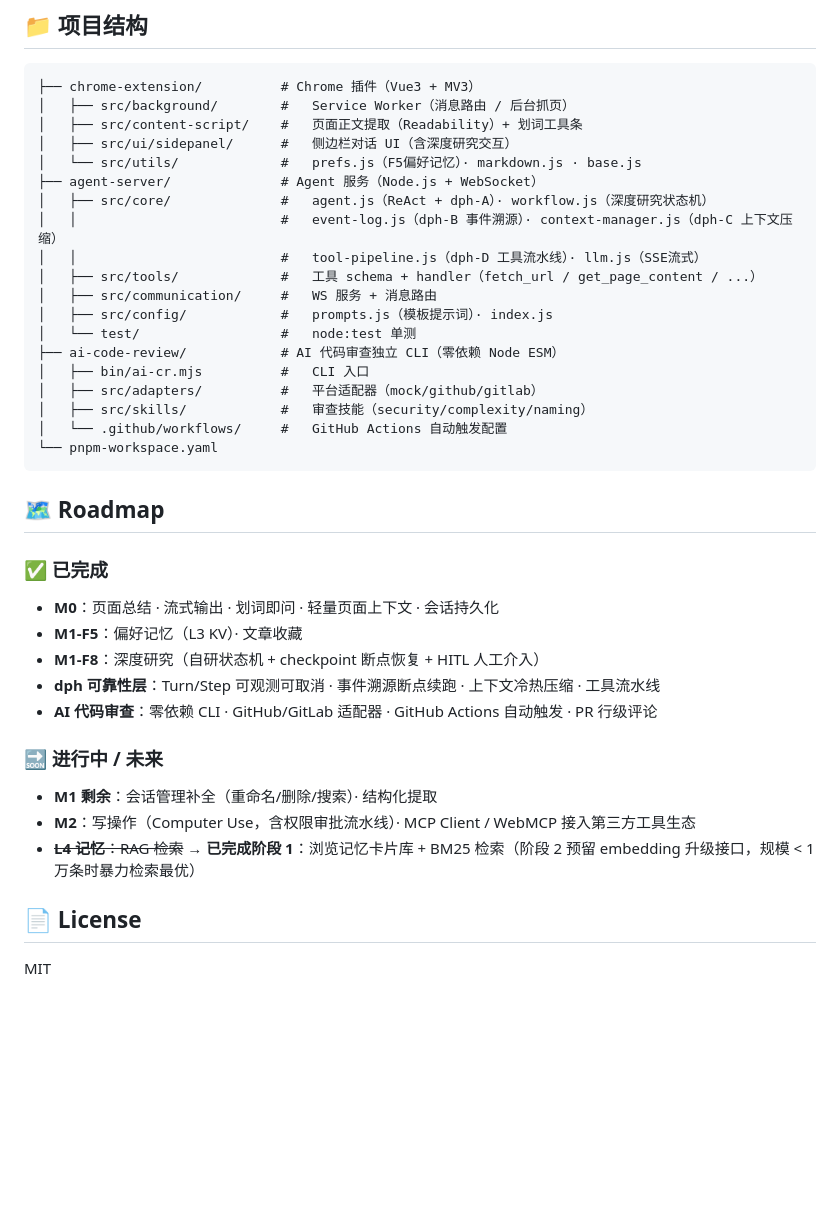
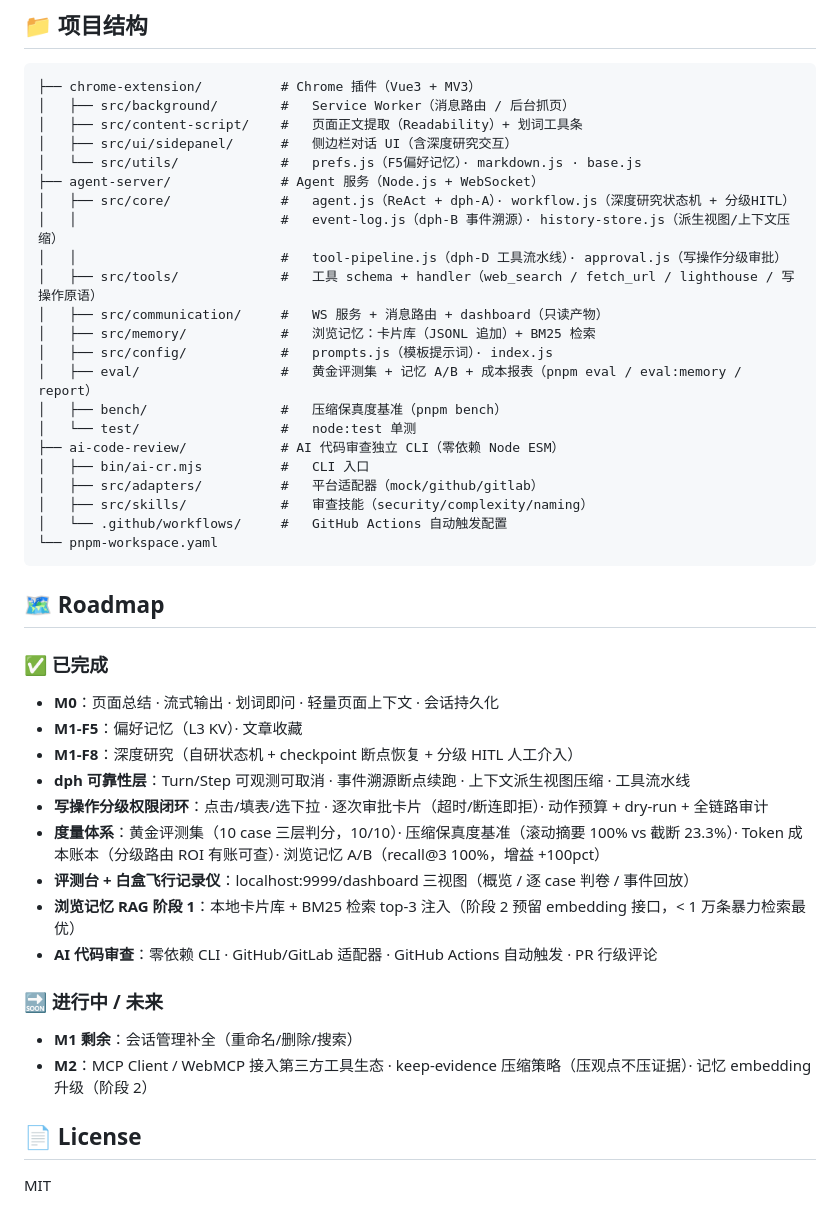
Before and after one commit to Maxkim321/mcp-browser-analyzer, a Markdown page: README.md, the part around one of its changes. Rendered like a GitHub page; blank space fills up the shorter version.

```diff
--- a/README.md
+++ b/README.md
@@ -198,12 +214,15 @@ npm run review:sample
 │   ├── src/ui/sidepanel/      #   侧边栏对话 UI（含深度研究交互）
 │   └── src/utils/             #   prefs.js（F5偏好记忆）· markdown.js · base.js
 ├── agent-server/              # Agent 服务（Node.js + WebSocket）
-│   ├── src/core/              #   agent.js（ReAct + dph-A）· workflow.js（深度研究状态机）
-│   │                          #   event-log.js（dph-B 事件溯源）· context-manager.js（dph-C 上下文压缩）
-│   │                          #   tool-pipeline.js（dph-D 工具流水线）· llm.js（SSE流式）
-│   ├── src/tools/             #   工具 schema + handler（fetch_url / get_page_content / ...）
-│   ├── src/communication/     #   WS 服务 + 消息路由
+│   ├── src/core/              #   agent.js（ReAct + dph-A）· workflow.js（深度研究状态机 + 分级HITL）
+│   │                          #   event-log.js（dph-B 事件溯源）· history-store.js（派生视图/上下文压缩）
+│   │                          #   tool-pipeline.js（dph-D 工具流水线）· approval.js（写操作分级审批）
+│   ├── src/tools/             #   工具 schema + handler（web_search / fetch_url / lighthouse / 写操作原语）
+│   ├── src/communication/     #   WS 服务 + 消息路由 + dashboard（只读产物）
+│   ├── src/memory/            #   浏览记忆：卡片库（JSONL 追加）+ BM25 检索
 │   ├── src/config/            #   prompts.js（模板提示词）· index.js
+│   ├── eval/                  #   黄金评测集 + 记忆 A/B + 成本报表（pnpm eval / eval:memory / report）
+│   ├── bench/                 #   压缩保真度基准（pnpm bench）
 │   └── test/                  #   node:test 单测
 ├── ai-code-review/            # AI 代码审查独立 CLI（零依赖 Node ESM）
 │   ├── bin/ai-cr.mjs          #   CLI 入口
@@ -218,14 +237,17 @@ npm run review:sample
 ### ✅ 已完成
 - **M0**：页面总结 · 流式输出 · 划词即问 · 轻量页面上下文 · 会话持久化
 - **M1-F5**：偏好记忆（L3 KV）· 文章收藏
-- **M1-F8**：深度研究（自研状态机 + checkpoint 断点恢复 + HITL 人工介入）
-- **dph 可靠性层**：Turn/Step 可观测可取消 · 事件溯源断点续跑 · 上下文冷热压缩 · 工具流水线
+- **M1-F8**：深度研究（自研状态机 + checkpoint 断点恢复 + 分级 HITL 人工介入）
+- **dph 可靠性层**：Turn/Step 可观测可取消 · 事件溯源断点续跑 · 上下文派生视图压缩 · 工具流水线
+- **写操作分级权限闭环**：点击/填表/选下拉 · 逐次审批卡片（超时/断连即拒）· 动作预算 + dry-run + 全链路审计
+- **度量体系**：黄金评测集（10 case 三层判分，10/10）· 压缩保真度基准（滚动摘要 100% vs 截断 23.3%）· Token 成本账本（分级路由 ROI 有账可查）· 浏览记忆 A/B（recall@3 100%，增益 +100pct）
+- **评测台 + 白盒飞行记录仪**：localhost:9999/dashboard 三视图（概览 / 逐 case 判卷 / 事件回放）
+- **浏览记忆 RAG 阶段 1**：本地卡片库 + BM25 检索 top-3 注入（阶段 2 预留 embedding 接口，< 1 万条暴力检索最优）
 - **AI 代码审查**：零依赖 CLI · GitHub/GitLab 适配器 · GitHub Actions 自动触发 · PR 行级评论
 
 ### 🔜 进行中 / 未来
-- **M1 剩余**：会话管理补全（重命名/删除/搜索）· 结构化提取
-- **M2**：写操作（Computer Use，含权限审批流水线）· MCP Client / WebMCP 接入第三方工具生态
-- ~~**L4 记忆**：RAG 检索~~ → **已完成阶段 1**：浏览记忆卡片库 + BM25 检索（阶段 2 预留 embedding 升级接口，规模 < 1 万条时暴力检索最优）
+- **M1 剩余**：会话管理补全（重命名/删除/搜索）
+- **M2**：MCP Client / WebMCP 接入第三方工具生态 · keep-evidence 压缩策略（压观点不压证据）· 记忆 embedding 升级（阶段 2）
 
 ## 📄 License
 
```
Also changed, not shown: other parts of README.md (+16 -0 lines), assets/demo-dashboard.png (added), assets/demo-research-trace.png (added), assets/demo-summary.png (added).
